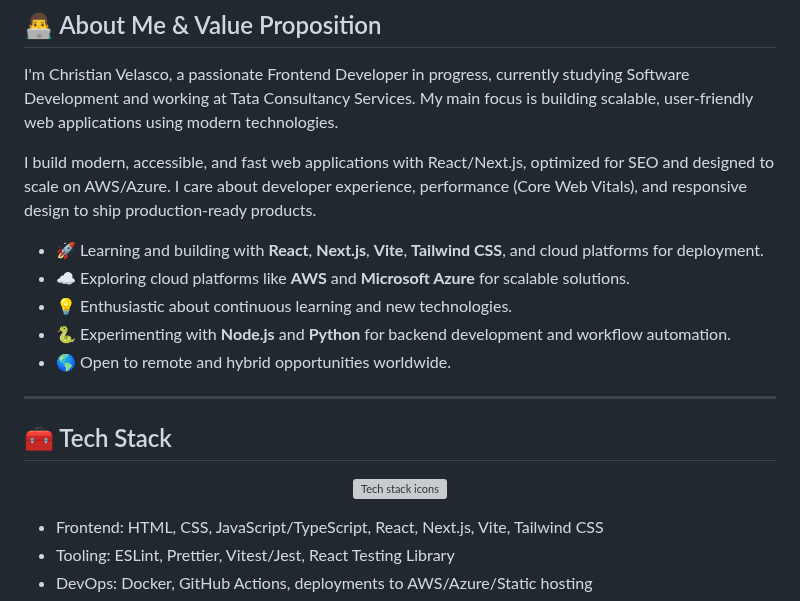
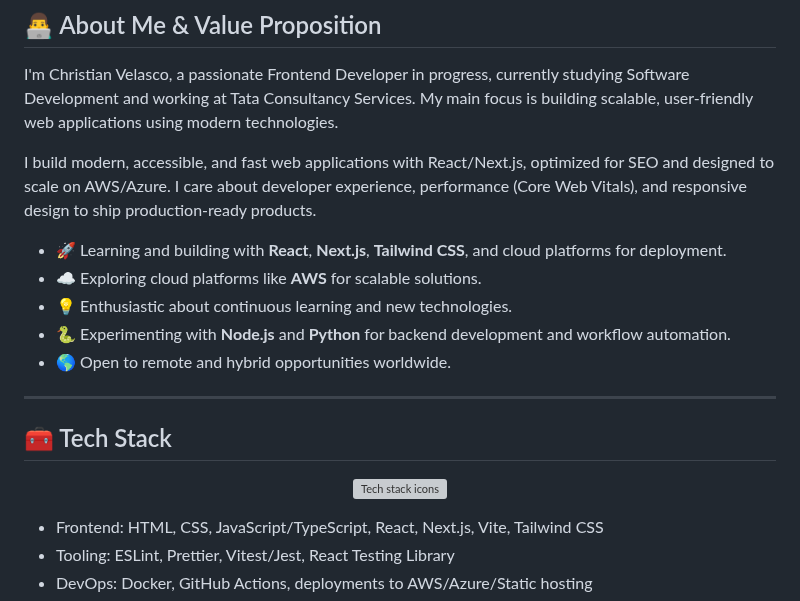
Before and after one commit to ByCulichi/ByCulichi, a Markdown page: README.md, the part around one of its changes. Drawn GitHub-style; grey boxes are pictures that could not be loaded.

Commit message:
Update README to remove AWS Azure mention

```diff
--- a/README.md
+++ b/README.md
@@ -41,8 +41,8 @@ I'm Christian Velasco, a passionate Frontend Developer in progress, currently st
 
 I build modern, accessible, and fast web applications with React/Next.js, optimized for SEO and designed to scale on AWS/Azure. I care about developer experience, performance (Core Web Vitals), and responsive design to ship production-ready products.
 
-- 🚀 Learning and building with **React**, **Next.js**, **Vite**, **Tailwind CSS**, and cloud platforms for deployment.
-- ☁️ Exploring cloud platforms like **AWS** and **Microsoft Azure** for scalable solutions.
+- 🚀 Learning and building with **React**, **Next.js**, **Tailwind CSS**, and cloud platforms for deployment.
+- ☁️ Exploring cloud platforms like **AWS** for scalable solutions.
 - 💡 Enthusiastic about continuous learning and new technologies.
 - 🐍 Experimenting with **Node.js** and **Python** for backend development and workflow automation.
 - 🌎 Open to remote and hybrid opportunities worldwide.
```
Also changed, not shown: other parts of README.md (+1 -1 lines).
